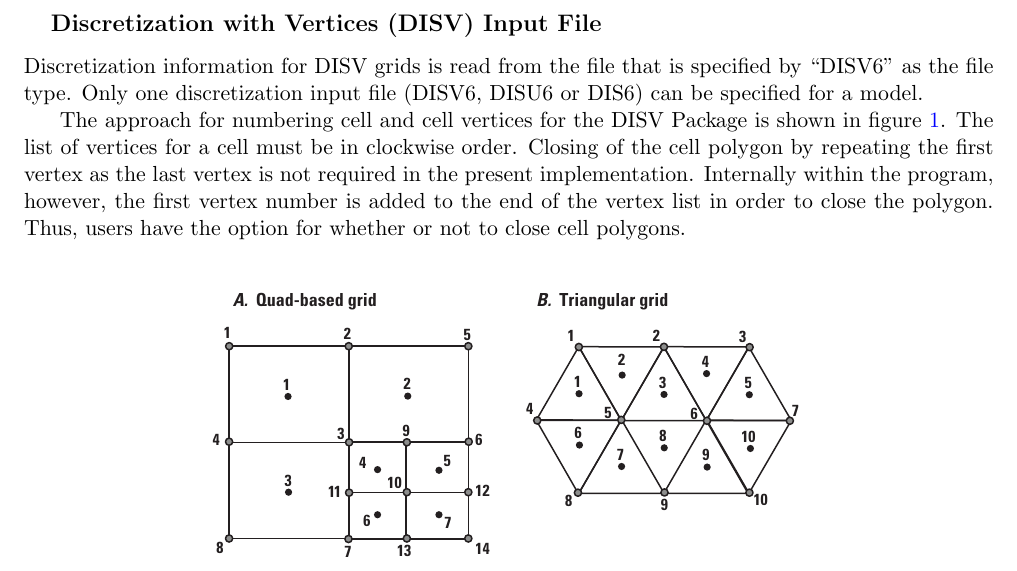
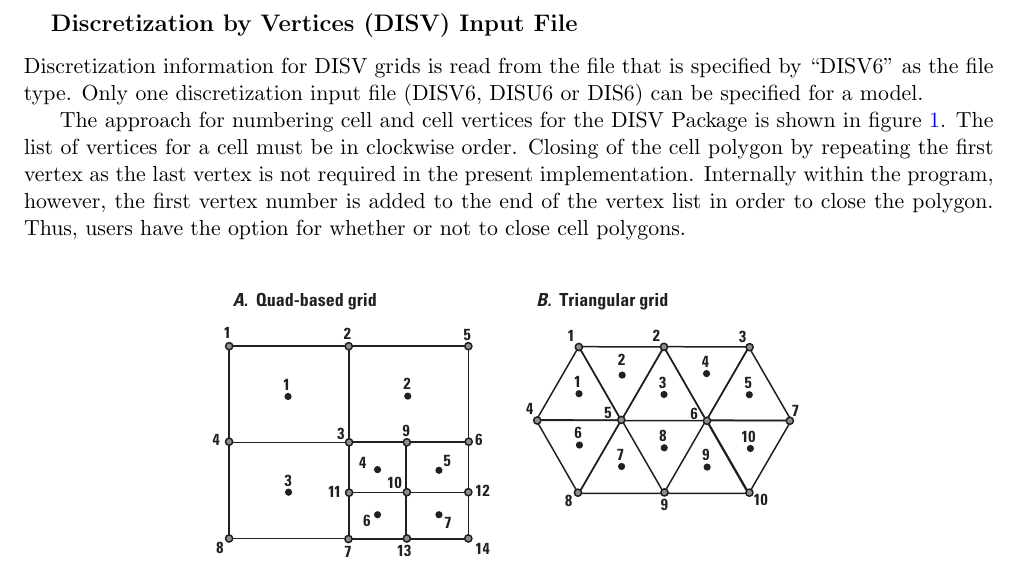
Before and after one commit to MODFLOW-USGS/modflow6, a LaTeX book (doc/mf6io/mf6io.nightlybuild.tex, which reads doc/mf6io/gwf/gwf.tex): part of page 37 of 201, cut so that both start at the same text. Compiled offline with pdfLaTeX.

Commit message:
docs(gwf.tex): minor fix

```diff
--- a/doc/mf6io/gwf/gwf.tex
+++ b/doc/mf6io/gwf/gwf.tex
@@ -62,7 +62,7 @@ Cell-by-cell stress flows are flow rates into or out of the model, at a particul
 \input{gwf/dis}
 
 \newpage
-\subsection{Discretization with Vertices (DISV) Input File}
+\subsection{Discretization by Vertices (DISV) Input File}
 \input{gwf/disv}
 
 \newpage
```
